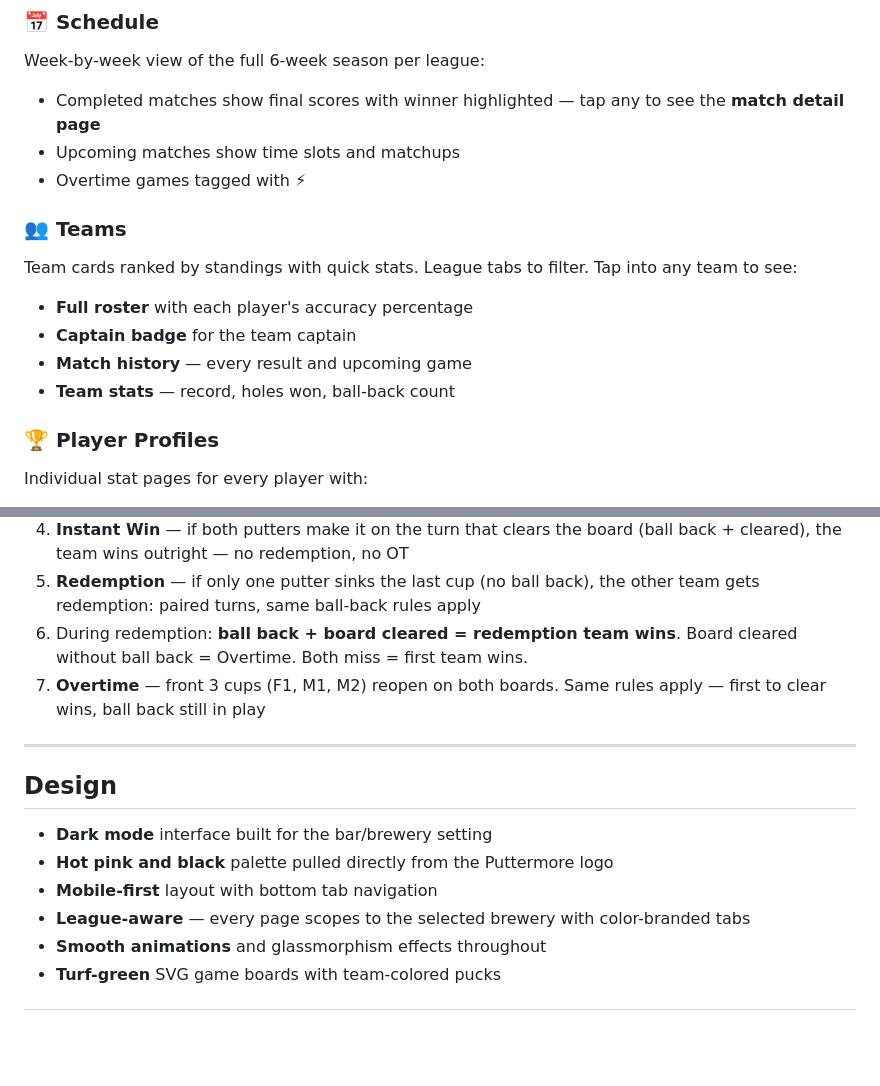
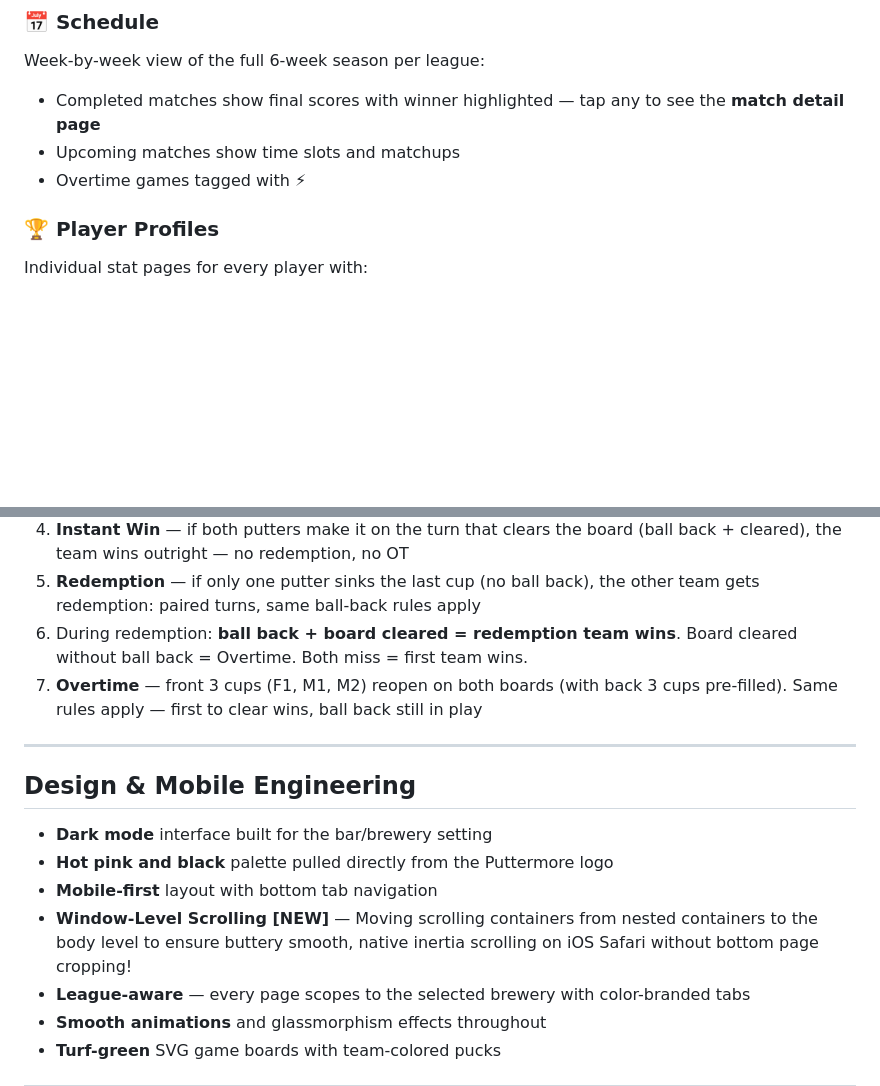
Before and after one commit to haaldinger/puttermore, a Markdown page: README.md, 2 parts joined by grey strips. Drawn GitHub-style; blank space fills up the shorter version.

```diff
--- a/README.md
+++ b/README.md
@@ -54,13 +71,6 @@ Week-by-week view of the full 6-week season per league:
 - Completed matches show final scores with winner highlighted — tap any to see the **match detail page**
 - Upcoming matches show time slots and matchups
 - Overtime games tagged with ⚡
-
-### 👥 Teams
-Team cards ranked by standings with quick stats. League tabs to filter. Tap into any team to see:
-- **Full roster** with each player's accuracy percentage
-- **Captain badge** for the team captain
-- **Match history** — every result and upcoming game
-- **Team stats** — record, holes won, ball-back count
 
 ### 🏆 Player Profiles
 Individual stat pages for every player with:
@@ -117,15 +127,16 @@ Druid Hill Daggers · Station North Stars · Patterson Park Aces · Highlandtown
 4. **Instant Win** — if both putters make it on the turn that clears the board (ball back + cleared), the team wins outright — no redemption, no OT
 5. **Redemption** — if only one putter sinks the last cup (no ball back), the other team gets redemption: paired turns, same ball-back rules apply
 6. During redemption: **ball back + board cleared = redemption team wins**. Board cleared without ball back = Overtime. Both miss = first team wins.
-7. **Overtime** — front 3 cups (F1, M1, M2) reopen on both boards. Same rules apply — first to clear wins, ball back still in play
+7. **Overtime** — front 3 cups (F1, M1, M2) reopen on both boards (with back 3 cups pre-filled). Same rules apply — first to clear wins, ball back still in play
 
 ---
 
-## Design
+## Design & Mobile Engineering
 
 - **Dark mode** interface built for the bar/brewery setting
 - **Hot pink and black** palette pulled directly from the Puttermore logo
 - **Mobile-first** layout with bottom tab navigation
+- **Window-Level Scrolling [NEW]** — Moving scrolling containers from nested containers to the body level to ensure buttery smooth, native inertia scrolling on iOS Safari without bottom page cropping!
 - **League-aware** — every page scopes to the selected brewery with color-branded tabs
 - **Smooth animations** and glassmorphism effects throughout
 - **Turf-green** SVG game boards with team-colored pucks
```
Also changed, not shown: other parts of README.md (+26 -9 lines).
